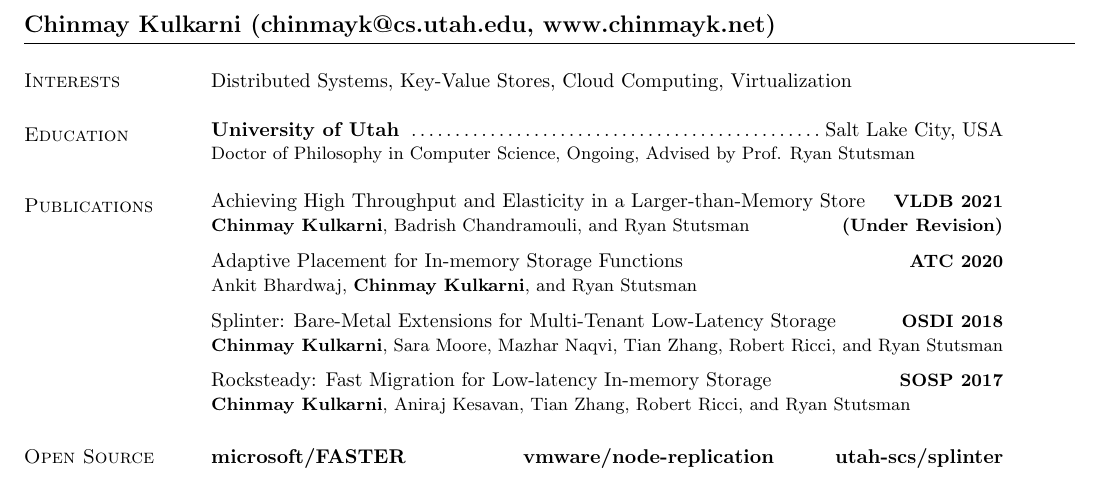
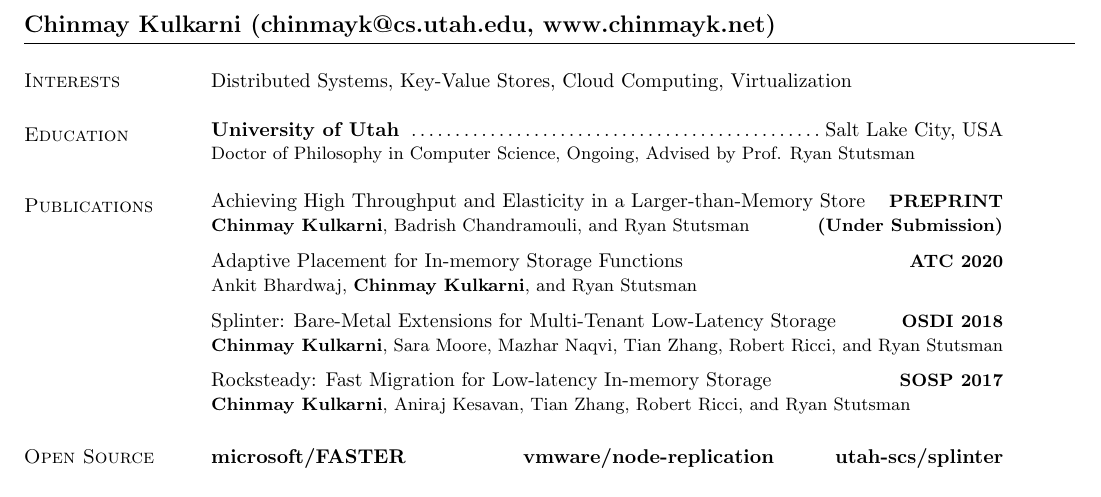
Before and after one commit to chinkulkarni/chinkulkarni.github.io, a LaTeX CV (resume/chinmay_cv_research.tex): part of the page, cut so that both start at the same text. Compiled offline with pdfLaTeX.

Commit message:
Update CV

```diff
--- a/resume/chinmay_cv_research.tex
+++ b/resume/chinmay_cv_research.tex
@@ -58,9 +58,9 @@ Distributed Systems, Key-Value Stores, Cloud Computing, Virtualization
  \begin{tabular}{@{}p{5.5in}p{4in}}
  \href{https://arxiv.org/abs/2006.03206}{Achieving High Throughput and
  Elasticity in a Larger-than-Memory Store} \hfill
- {\small\bf VLDB 2021}\\
+ {\small\bf PREPRINT}\\
  {\small {\bf Chinmay Kulkarni}, Badrish Chandramouli, and Ryan
- Stutsman} \hfill {\small\bf (Under Revision)}\\
+ Stutsman} \hfill {\small\bf (Under Submission)}\\
  \end{tabular}
 
  \vspace{-7pt}
```
Also changed, not shown: 1 other file.
